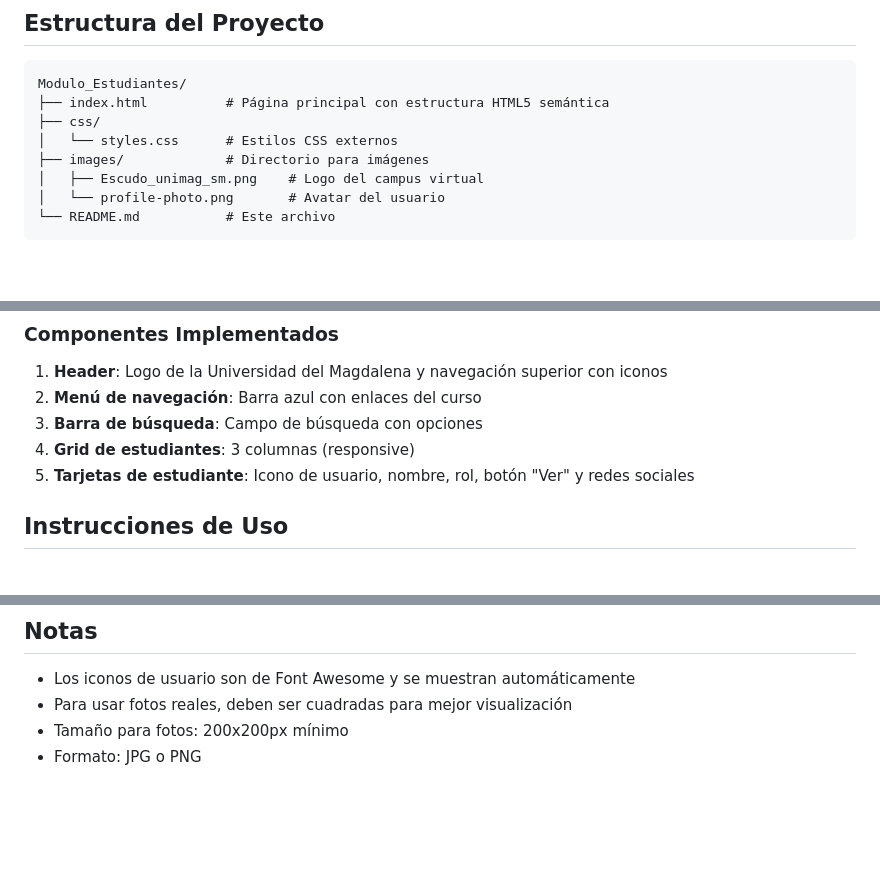
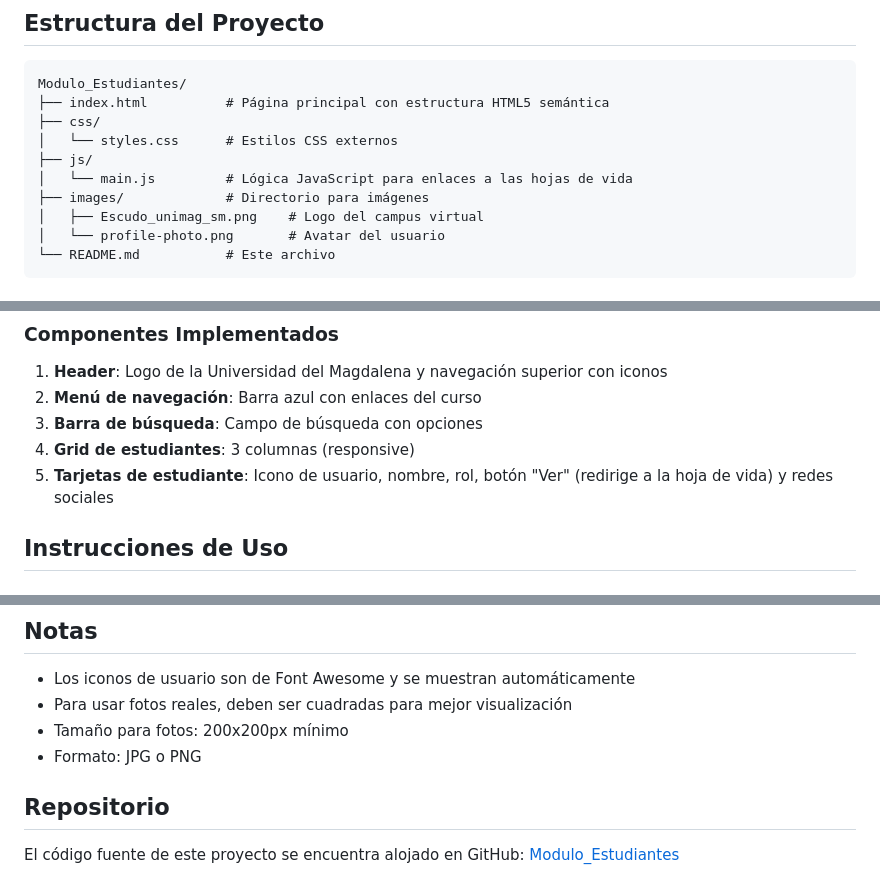
Before and after one commit to Jacg86/Modulo_Estudiantes, a Markdown page: README.md, 3 parts joined by grey strips. GitHub-like rendering; blank space fills up the shorter version.

Commit message:
docs: Actualizar README con info de JavaScript y Repositorio

```diff
--- a/README.md
+++ b/README.md
@@ -10,6 +10,8 @@ Modulo_Estudiantes/
 ├── index.html          # Página principal con estructura HTML5 semántica
 ├── css/
 │   └── styles.css      # Estilos CSS externos
+├── js/
+│   └── main.js         # Lógica JavaScript para enlaces a las hojas de vida
 ├── images/             # Directorio para imágenes
 │   ├── Escudo_unimag_sm.png    # Logo del campus virtual
 │   └── profile-photo.png       # Avatar del usuario
@@ -34,7 +36,7 @@ Modulo_Estudiantes/
 2. **Menú de navegación**: Barra azul con enlaces del curso
 3. **Barra de búsqueda**: Campo de búsqueda con opciones
 4. **Grid de estudiantes**: 3 columnas (responsive)
-5. **Tarjetas de estudiante**: Icono de usuario, nombre, rol, botón "Ver" y redes sociales
+5. **Tarjetas de estudiante**: Icono de usuario, nombre, rol, botón "Ver" (redirige a la hoja de vida) y redes sociales
 
 ## Instrucciones de Uso
 
@@ -104,3 +107,8 @@ Actualmente el módulo muestra las siguientes personas:
 - Para usar fotos reales, deben ser cuadradas para mejor visualización
 - Tamaño para fotos: 200x200px mínimo
 - Formato: JPG o PNG
+
+## Repositorio
+
+El código fuente de este proyecto se encuentra alojado en GitHub:
+[Modulo_Estudiantes](https://github.com/Jacg86/Modulo_Estudiantes)
```
Also changed, not shown: other parts of README.md (+1 -0 lines).
